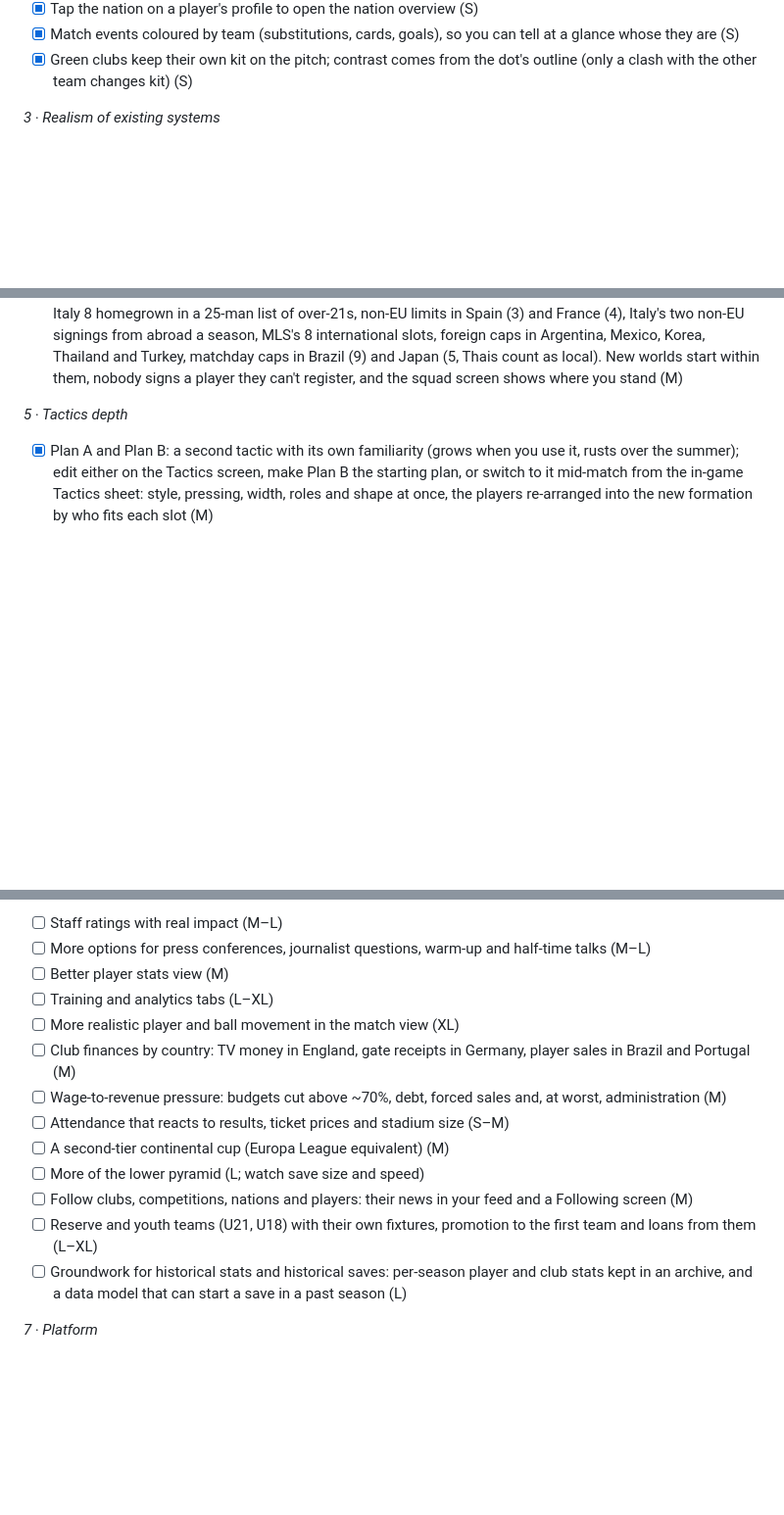
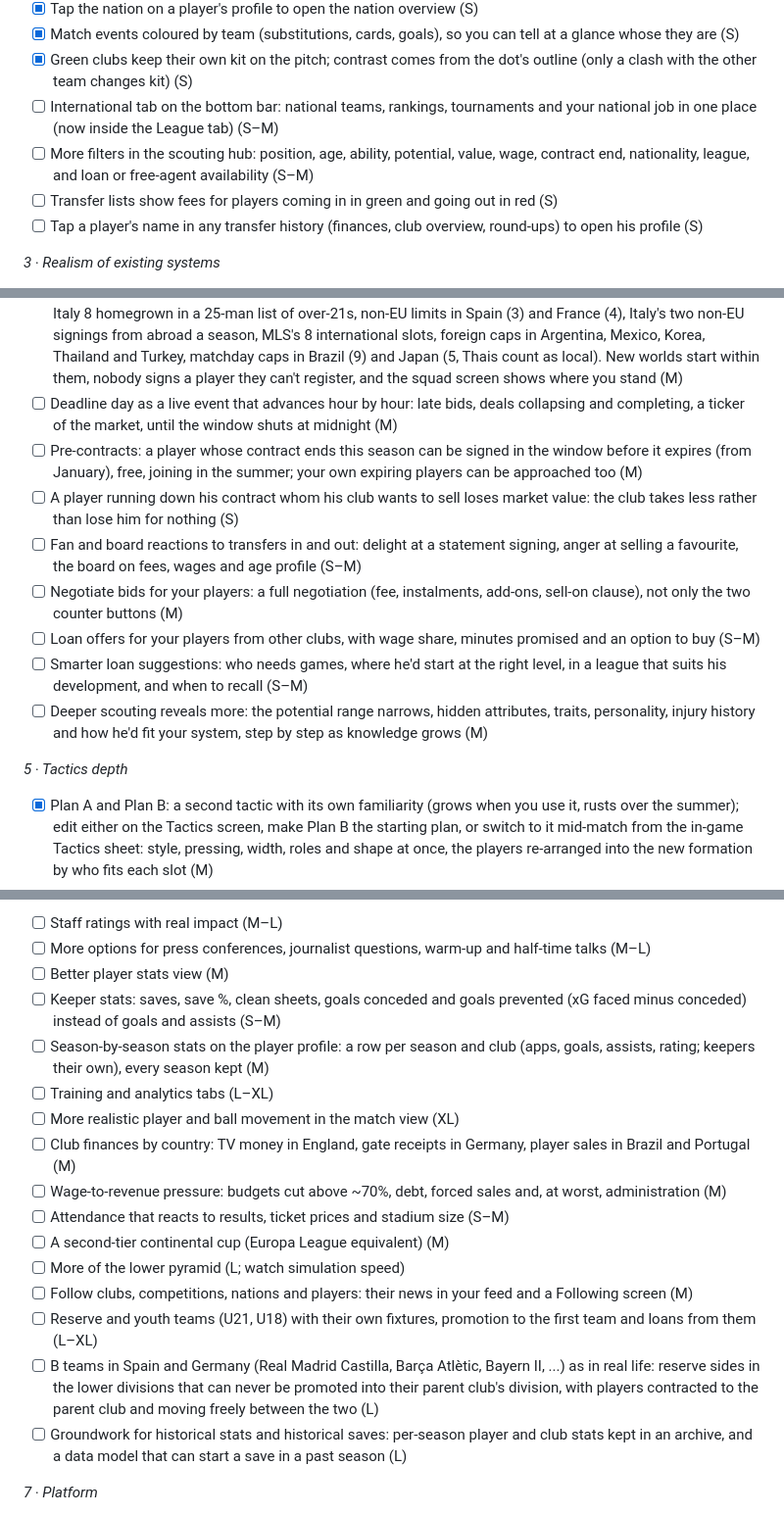
Before and after one commit to tengpekkhoon/touchline, a Markdown page: docs/ROADMAP.md, 3 parts joined by grey strips. Shown at 98% size. Drawn GitHub-style; blank space fills up the shorter version.

Commit message:
Roadmap: second round of playtest feedback folded into batches 2, 4 and 6
Co-Authored-By: Claude Opus 5.5 <noreply@anthropic.com>

```diff
--- a/docs/ROADMAP.md
+++ b/docs/ROADMAP.md
@@ -136,6 +136,10 @@ Playtest feedback grouped into seven batches, in working order; most important f
 - [x] Tap the nation on a player's profile to open the nation overview (S)
 - [x] Match events coloured by team (substitutions, cards, goals), so you can tell at a glance whose they are (S)
 - [x] Green clubs keep their own kit on the pitch; contrast comes from the dot's outline (only a clash with the other team changes kit) (S)
+- [ ] International tab on the bottom bar: national teams, rankings, tournaments and your national job in one place (now inside the League tab) (S–M)
+- [ ] More filters in the scouting hub: position, age, ability, potential, value, wage, contract end, nationality, league, and loan or free-agent availability (S–M)
+- [ ] Transfer lists show fees for players coming in in green and going out in red (S)
+- [ ] Tap a player's name in any transfer history (finances, club overview, round-ups) to open his profile (S)
 
 *3 · Realism of existing systems*
 
@@ -159,6 +163,14 @@ Playtest feedback grouped into seven batches, in working order; most important f
 - [x] Structured fees: up to three yearly instalments, add-ons after 25 appearances and sell-on clauses, valued by the selling club (money later is worth less, add-ons half, a sell-on more on a young player); AI bids for your players come structured too; payments to come and sell-on clauses on the finances screen (M)
 - [x] AI squad planning by age: a starter of 31+ (keepers 33+) with no heir in the squad is replaced by a player of his level aged 27 or under, and the weakest player in that part of the squad is sold on (S)
 - [x] Each real league's foreign-player rules (new careers; a setup option keeps one world-wide rule): England and Italy 8 homegrown in a 25-man list of over-21s, non-EU limits in Spain (3) and France (4), Italy's two non-EU signings from abroad a season, MLS's 8 international slots, foreign caps in Argentina, Mexico, Korea, Thailand and Turkey, matchday caps in Brazil (9) and Japan (5, Thais count as local). New worlds start within them, nobody signs a player they can't register, and the squad screen shows where you stand (M)
+- [ ] Deadline day as a live event that advances hour by hour: late bids, deals collapsing and completing, a ticker of the market, until the window shuts at midnight (M)
+- [ ] Pre-contracts: a player whose contract ends this season can be signed in the window before it expires (from January), free, joining in the summer; your own expiring players can be approached too (M)
+- [ ] A player running down his contract whom his club wants to sell loses market value: the club takes less rather than lose him for nothing (S)
+- [ ] Fan and board reactions to transfers in and out: delight at a statement signing, anger at selling a favourite, the board on fees, wages and age profile (S–M)
+- [ ] Negotiate bids for your players: a full negotiation (fee, instalments, add-ons, sell-on clause), not only the two counter buttons (M)
+- [ ] Loan offers for your players from other clubs, with wage share, minutes promised and an option to buy (S–M)
+- [ ] Smarter loan suggestions: who needs games, where he'd start at the right level, in a league that suits his development, and when to recall (S–M)
+- [ ] Deeper scouting reveals more: the potential range narrows, hidden attributes, traits, personality, injury history and how he'd fit your system, step by step as knowledge grows (M)
 
 *5 · Tactics depth*
 
@@ -177,15 +189,18 @@ Playtest feedback grouped into seven batches, in working order; most important f
 - [ ] Staff ratings with real impact (M–L)
 - [ ] More options for press conferences, journalist questions, warm-up and half-time talks (M–L)
 - [ ] Better player stats view (M)
+- [ ] Keeper stats: saves, save %, clean sheets, goals conceded and goals prevented (xG faced minus conceded) instead of goals and assists (S–M)
+- [ ] Season-by-season stats on the player profile: a row per season and club (apps, goals, assists, rating; keepers their own), every season kept (M)
 - [ ] Training and analytics tabs (L–XL)
 - [ ] More realistic player and ball movement in the match view (XL)
 - [ ] Club finances by country: TV money in England, gate receipts in Germany, player sales in Brazil and Portugal (M)
 - [ ] Wage-to-revenue pressure: budgets cut above ~70%, debt, forced sales and, at worst, administration (M)
 - [ ] Attendance that reacts to results, ticket prices and stadium size (S–M)
 - [ ] A second-tier continental cup (Europa League equivalent) (M)
-- [ ] More of the lower pyramid (L; watch save size and speed)
+- [ ] More of the lower pyramid (L; watch simulation speed)
 - [ ] Follow clubs, competitions, nations and players: their news in your feed and a Following screen (M)
 - [ ] Reserve and youth teams (U21, U18) with their own fixtures, promotion to the first team and loans from them (L–XL)
+- [ ] B teams in Spain and Germany (Real Madrid Castilla, Barça Atlètic, Bayern II, ...) as in real life: reserve sides in the lower divisions that can never be promoted into their parent club's division, with players contracted to the parent club and moving freely between the two (L)
 - [ ] Groundwork for historical stats and historical saves: per-season player and club stats kept in an archive, and a data model that can start a save in a past season (L)
 
 *7 · Platform*
```
Also changed, not shown: other parts of docs/ROADMAP.md (+3 -3 lines), docs/FEATURES.md (+16 -1 lines).
